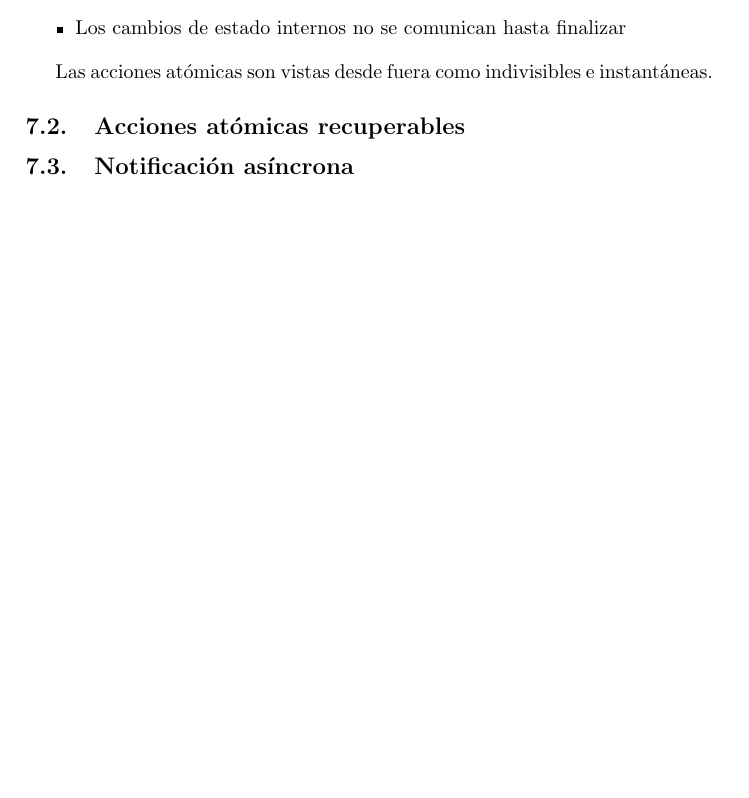
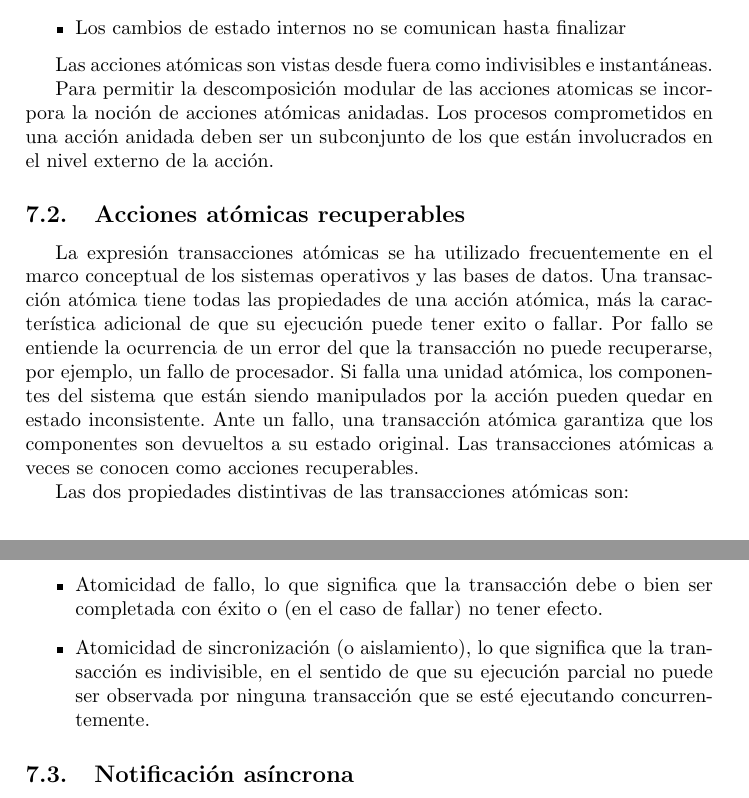
Before and after one commit to rcastellor/uned-sistemas-tiempo-real, a LaTeX document (apuntes.tex, which reads tema07.tex): part of page 6 of 9 before the commit and two parts of pages 6 and 7 of 9 after it, the two joined at a grey line, cut so that both start at the same text, the shorter picture padded with empty space. Compiled offline with pdfLaTeX.

Commit message:
Añadidos varios parrafos del tema 07

```diff
--- a/tema07.tex
+++ b/tema07.tex
@@ -21,6 +21,34 @@ acción atómica.
 
 Las acciones atómicas son vistas desde fuera como indivisibles e instantáneas.
 
+Para permitir la descomposición modular de las acciones atomicas se incorpora la
+noción de acciones atómicas anidadas. Los procesos comprometidos en una acción
+anidada deben ser un subconjunto de los que están involucrados en el nivel
+externo de la acción.
+
 \subsection{Acciones atómicas recuperables}
 
+La expresión transacciones atómicas se ha utilizado frecuentemente en el marco
+conceptual de los sistemas operativos y las bases de datos. Una transacción
+atómica tiene todas las propiedades de una acción atómica, más la
+característica adicional de que su ejecución puede tener exito o fallar. Por
+fallo se entiende la ocurrencia de un error del que la transacción no puede
+recuperarse, por ejemplo, un fallo de procesador. Si falla una unidad atómica,
+los componentes del sistema que están siendo manipulados por la acción pueden
+quedar en estado inconsistente. Ante un fallo, una transacción atómica
+garantiza que los componentes son devueltos a su estado original. Las
+transacciones atómicas a veces se conocen como acciones recuperables.
+
+Las dos propiedades distintivas de las transacciones atómicas son:
+
+\begin{itemize}
+	\item Atomicidad de fallo, lo que significa que la transacción debe o
+		bien ser completada con éxito o (en el caso de fallar) no tener
+		efecto.
+	\item Atomicidad de sincronización (o aislamiento), lo que significa
+		que la transacción es indivisible, en el sentido de que su
+		ejecución parcial no puede ser observada por ninguna transacción
+		que se esté ejecutando concurrentemente.
+\end{itemize}
+
 \subsection{Notificación asíncrona}
```
